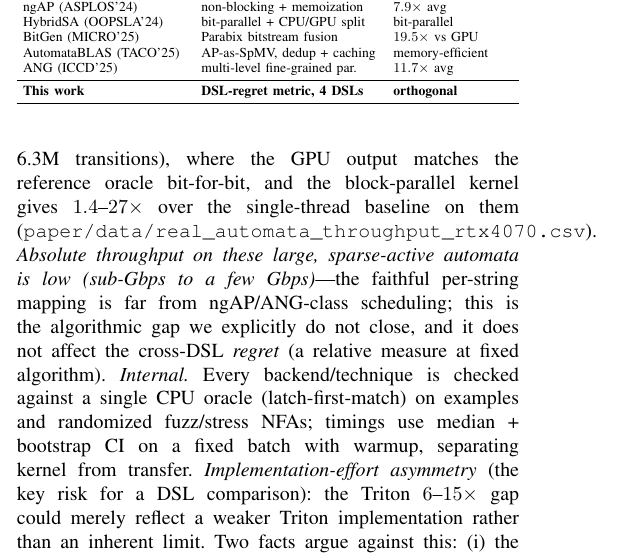
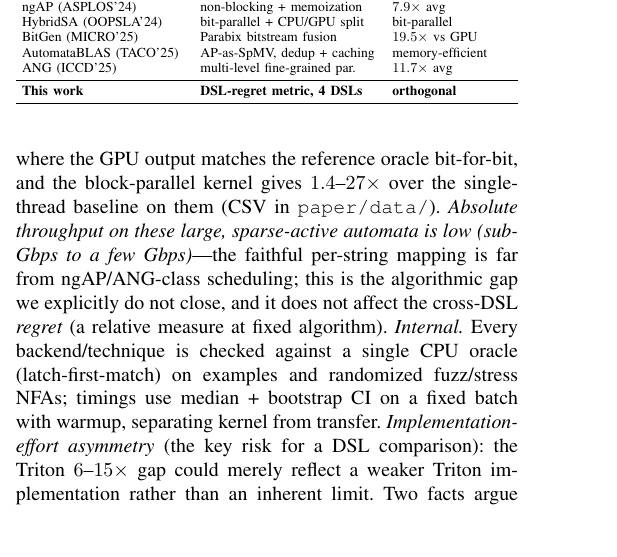
Before and after one commit to alepot55/gpufsm, a LaTeX paper (paper/gpufsm.tex): part of one column of page 5 of 6, cut so that both start at the same text, the shorter picture padded with empty space. Compiled offline with pdfLaTeX; a missing font is replaced by an installed copy or a similar font; a LaTeX package or settings file that is missing is left out.

Commit message:
polish: fix overfull hbox in threats (shorten CSV path) -> 0 overfull

```diff
--- a/paper/gpufsm.tex
+++ b/paper/gpufsm.tex
@@ -435,7 +435,7 @@ ANG (ICCD'25)           & multi-level fine-grained par.   & $11.7\times$ avg \\
 represent production automata; we mitigate this by also validating on six real ANMLZoo
 automata spanning six families (2.8k--48k states, up to 6.3M transitions), where the GPU output matches the
 reference oracle bit-for-bit, and the block-parallel kernel gives $1.4$--$27\times$ over the
-single-thread baseline on them (\texttt{paper/data/real\_automata\_throughput\_rtx4070.csv}).
+single-thread baseline on them (CSV in \texttt{paper/data/}).
 \emph{Absolute throughput on these large, sparse-active automata is low (sub-Gbps to a few
 Gbps)}---the faithful per-string mapping is far from ngAP/ANG-class scheduling; this is the
 algorithmic gap we explicitly do not close, and it does not affect the cross-DSL \emph{regret}
```
Also changed, not shown: paper/gpufsm.pdf.
